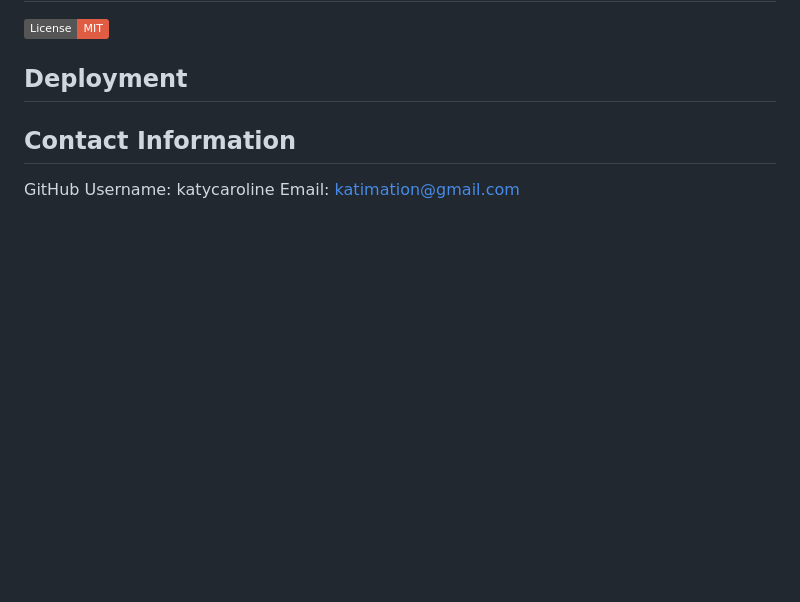
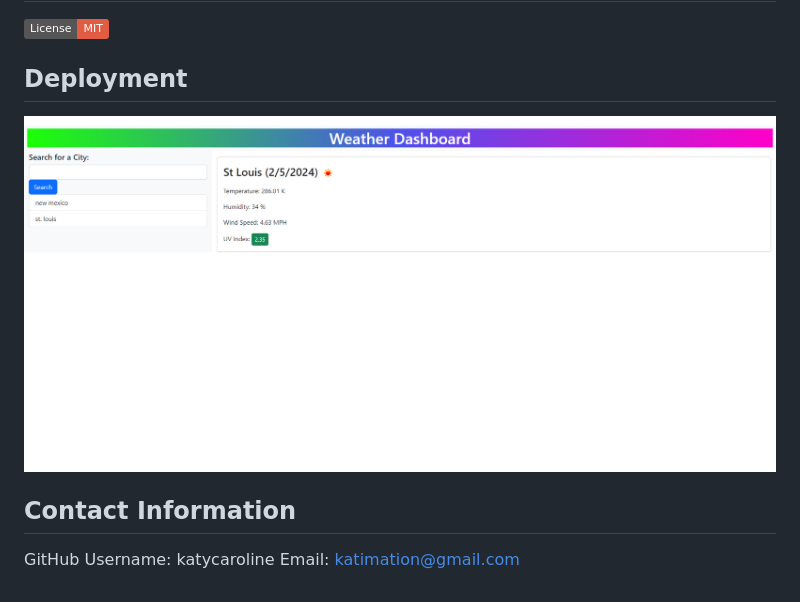
Before and after one commit to katycaroline/weather-dashboard, a Markdown page: README.md, the part around the change. Drawn GitHub-style; pictures changed too: assets/deployedweather.png (added); badges without logos; blank space fills up the shorter version.

Commit message:
added Deployment to README

```diff
--- a/README.md
+++ b/README.md
@@ -13,7 +13,7 @@ The ideal user of this application would be anyone who wants to see the weather
 ![License: MIT License](https://img.shields.io/badge/License-MIT-red)
 
 ## Deployment
-
+![Deployed Application](assets/deployedweather.png)
 
 ## Contact Information
 GitHub Username: katycaroline
```
